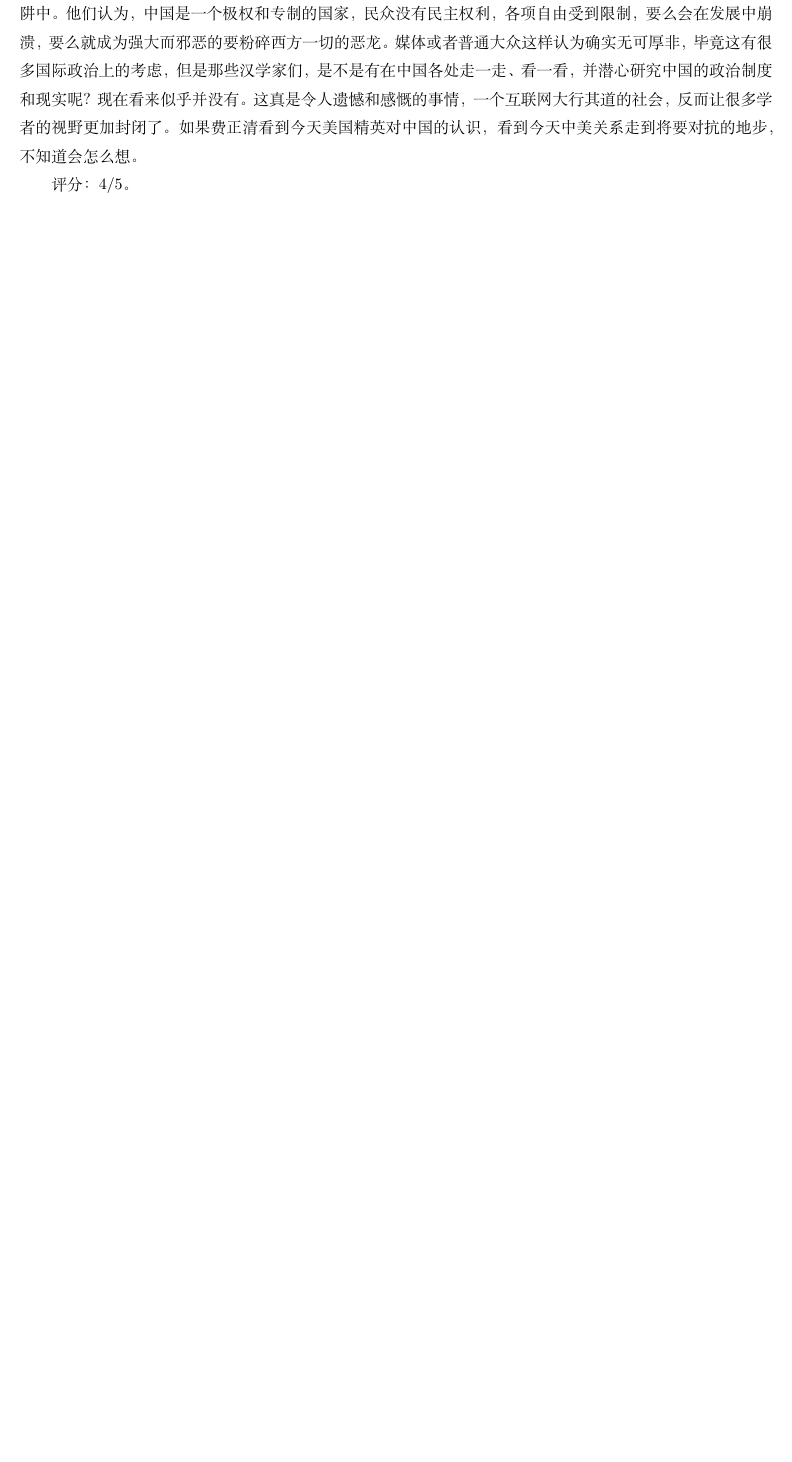
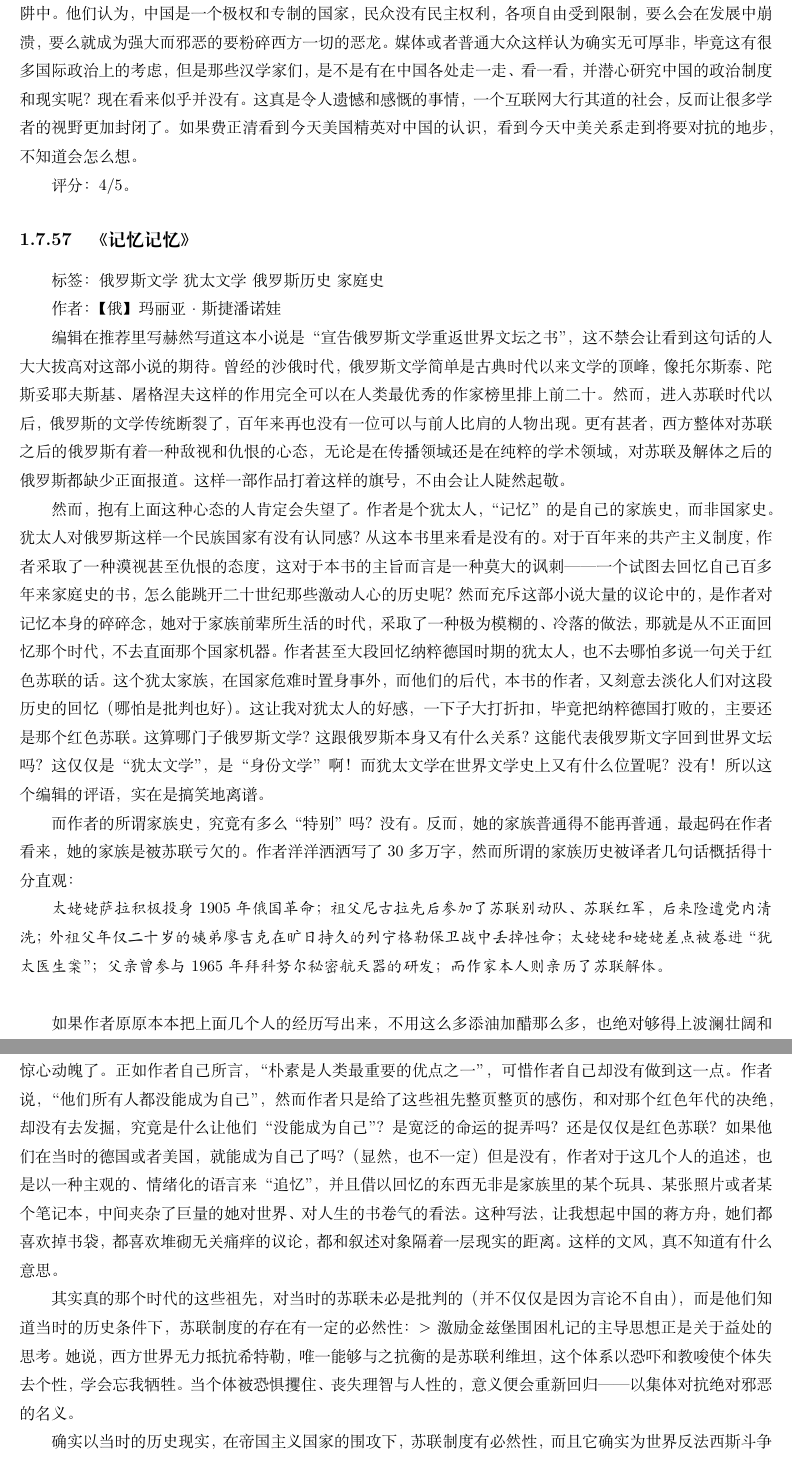
Before and after one commit to steven-ban/book_movie, a LaTeX thesis (main.tex, which reads jyjy.tex): part of page 324 of 351 before the commit and two parts of pages 324 and 325 of 353 after it, the two joined at a grey line, cut so that both start at the same text, the shorter picture padded with empty space. Compiled offline with XeLaTeX.

Commit message:
添加《记忆记忆》

```diff
--- /dev/null
+++ b/jyjy.tex
@@ -0,0 +1,25 @@
+\subsection{《记忆记忆》}
+
+标签： 俄罗斯文学 \ 犹太文学 \ 俄罗斯历史 \ 家庭史
+
+作者：【俄】玛丽亚·斯捷潘诺娃
+
+编辑在推荐里写赫然写道这本小说是“宣告俄罗斯文学重返世界文坛之书”，这不禁会让看到这句话的人大大拔高对这部小说的期待。曾经的沙俄时代，俄罗斯文学简单是古典时代以来文学的顶峰，像托尔斯泰、陀斯妥耶夫斯基、屠格涅夫这样的作用完全可以在人类最优秀的作家榜里排上前二十。然而，进入苏联时代以后，俄罗斯的文学传统断裂了，百年来再也没有一位可以与前人比肩的人物出现。更有甚者，西方整体对苏联之后的俄罗斯有着一种敌视和仇恨的心态，无论是在传播领域还是在纯粹的学术领域，对苏联及解体之后的俄罗斯都缺少正面报道。这样一部作品打着这样的旗号，不由会让人陡然起敬。
+
+然而，抱有上面这种心态的人肯定会失望了。作者是个犹太人，“记忆”的是自己的家族史，而非国家史。犹太人对俄罗斯这样一个民族国家有没有认同感？从这本书里来看是没有的。对于百年来的共产主义制度，作者采取了一种漠视甚至仇恨的态度，这对于本书的主旨而言是一种莫大的讽刺——一个试图去回忆自己百多年来家庭史的书，怎么能跳开二十世纪那些激动人心的历史呢？然而充斥这部小说大量的议论中的，是作者对记忆本身的碎碎念，她对于家族前辈所生活的时代，采取了一种极为模糊的、冷落的做法，那就是从不正面回忆那个时代，不去直面那个国家机器。作者甚至大段回忆纳粹德国时期的犹太人，也不去哪怕多说一句关于红色苏联的话。这个犹太家族，在国家危难时置身事外，而他们的后代，本书的作者，又刻意去淡化人们对这段历史的回忆（哪怕是批判也好）。这让我对犹太人的好感，一下子大打折扣，毕竟把纳粹德国打败的，主要还是那个红色苏联。这算哪门子俄罗斯文学？这跟俄罗斯本身又有什么关系？这能代表俄罗斯文字回到世界文坛吗？这仅仅是“犹太文学”，是“身份文学”啊！而犹太文学在世界文学史上又有什么位置呢？没有！所以这个编辑的评语，实在是搞笑地离谱。
+
+而作者的所谓家族史，究竟有多么“特别”吗？没有。反而，她的家族普通得不能再普通，最起码在作者看来，她的家族是被苏联亏欠的。作者洋洋洒洒写了30多万字，然而所谓的家族历史被译者几句话概括得十分直观：
+\begin{quotation}
+太姥姥萨拉积极投身1905年俄国革命；祖父尼古拉先后参加了苏联别动队、苏联红军，后来险遭党内清洗；外祖父年仅二十岁的姨弟廖吉克在旷日持久的列宁格勒保卫战中丢掉性命；太姥姥和姥姥差点被卷进“犹太医生案”；父亲曾参与1965年拜科努尔秘密航天器的研发；而作家本人则亲历了苏联解体。
+\end{quotation}
+
+如果作者原原本本把上面几个人的经历写出来，不用这么多添油加醋那么多，也绝对够得上波澜壮阔和惊心动魄了。正如作者自己所言，“朴素是人类最重要的优点之一”，可惜作者自己却没有做到这一点。作者说，“他们所有人都没能成为自己”，然而作者只是给了这些祖先整页整页的感伤，和对那个红色年代的决绝，却没有去发掘，究竟是什么让他们“没能成为自己”？是宽泛的命运的捉弄吗？还是仅仅是红色苏联？如果他们在当时的德国或者美国，就能成为自己了吗？（显然，也不一定）但是没有，作者对于这几个人的追述，也是以一种主观的、情绪化的语言来“追忆”，并且借以回忆的东西无非是家族里的某个玩具、某张照片或者某个笔记本，中间夹杂了巨量的她对世界、对人生的书卷气的看法。这种写法，让我想起中国的蒋方舟，她们都喜欢掉书袋，都喜欢堆砌无关痛痒的议论，都和叙述对象隔着一层现实的距离。这样的文风，真不知道有什么意思。
+
+其实真的那个时代的这些祖先，对当时的苏联未必是批判的（并不仅仅是因为言论不自由），而是他们知道当时的历史条件下，苏联制度的存在有一定的必然性：
+> 激励金兹堡围困札记的主导思想正是关于益处的思考。她说，西方世界无力抵抗希特勒，唯一能够与之抗衡的是苏联利维坦，这个体系以恐吓和教唆使个体失去个性，学会忘我牺牲。当个体被恐惧攫住、丧失理智与人性的，意义便会重新回归——以集体对抗绝对邪恶的名义。
+
+确实以当时的历史现实，在帝国主义国家的围攻下，苏联制度有必然性，而且它确实为世界反法西斯斗争做出了莫大贡献，这种贡献远大于美国和英国这种眼里只有利益的国家。今天的以作者为代表的俄国犹太知识分子（可能还不止犹太人），看到解体后满目疮痍、资产被变卖的穷困的国家，不知道真的以为是那个制度十恶不赦，还是没有自己的民族和国家立场？作者是真的信了世上唯有西方式的完美制度，还是仅仅是向西方谄媚？如果是后者，那么这仅仅说明她是个机会主义者，这种人遍地都是，各国都有；如果是前者，那么就真的算是可悲了，这说明30年来，前苏联国家的知识分子，对自己历史的反思，依然是处在一个非常肤浅的程度上，他们的肉体还在俄罗斯，在波兰，思想却离开了地球。这些人，但凡有一丁点要复兴国家和民族的想法，就不会像她批判历史那样决绝——有国族认同的人，起码会有一些迷茫：苏联失败了不假，可它做对了什么？
+
+作者式的知识分子，在中国也绝对不少，像前面说的蒋方舟，还有文革后一批彻底与民族和国家对立的那些人（批判前三十年，和彻底与民族国家对立不是一回事，这里指的是后者），他们都是失去了根基的人，认为个人乃至家族的苦难，全然是某一项制度造成的，隐含了一个假设：存在一个不给个人和家庭苦难的制度（这个制度是之前制度所对立的那个）。这种简单的二元对立、非此即彼的思想，是作者这样的小资产阶级知识分子的很大的缺陷（如果不是犹太知识分子的缺陷的话，毕竟他们的国家认同、民族认同是什么样的，我是没搞明白）。
+
+评分：2/5。
```
Also changed, not shown: mainmatter.tex (+1 -0 lines).
